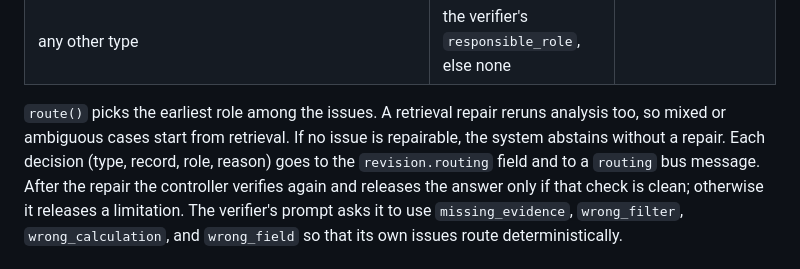
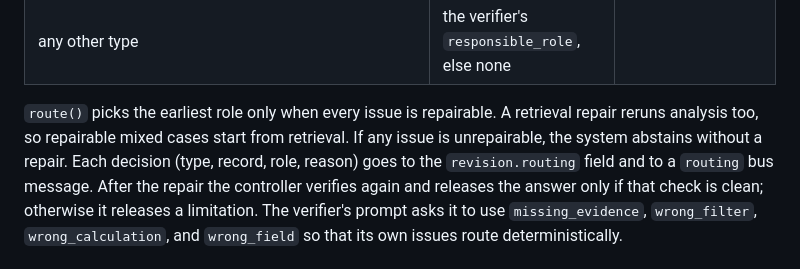
Before and after one commit to Akash-Jairam/CSE-5106-FHIR-Multi-Agent-System, a Markdown page: docs/phase2_framework.md, the part around the change. Rendered like a GitHub page.

Commit message:
docs(routing): explain refusal of mixed unrepairable batches

```diff
--- a/docs/phase2_framework.md
+++ b/docs/phase2_framework.md
@@ -102,9 +102,9 @@ fixed vocabulary:
 | any other type citing a record that was never retrieved | retrieval | missing evidence |
 | any other type | the verifier's `responsible_role`, else none | |
 
-`route()` picks the earliest role among the issues. A retrieval repair
-reruns analysis too, so mixed or ambiguous cases start from retrieval. If
-no issue is repairable, the system abstains without a repair. Each
+`route()` picks the earliest role only when every issue is repairable. A
+retrieval repair reruns analysis too, so repairable mixed cases start from
+retrieval. If any issue is unrepairable, the system abstains without a repair. Each
 decision (type, record, role, reason) goes to the `revision.routing` field
 and to a `routing` bus message. After the repair the controller verifies
 again and releases the answer only if that check is clean; otherwise it
```
